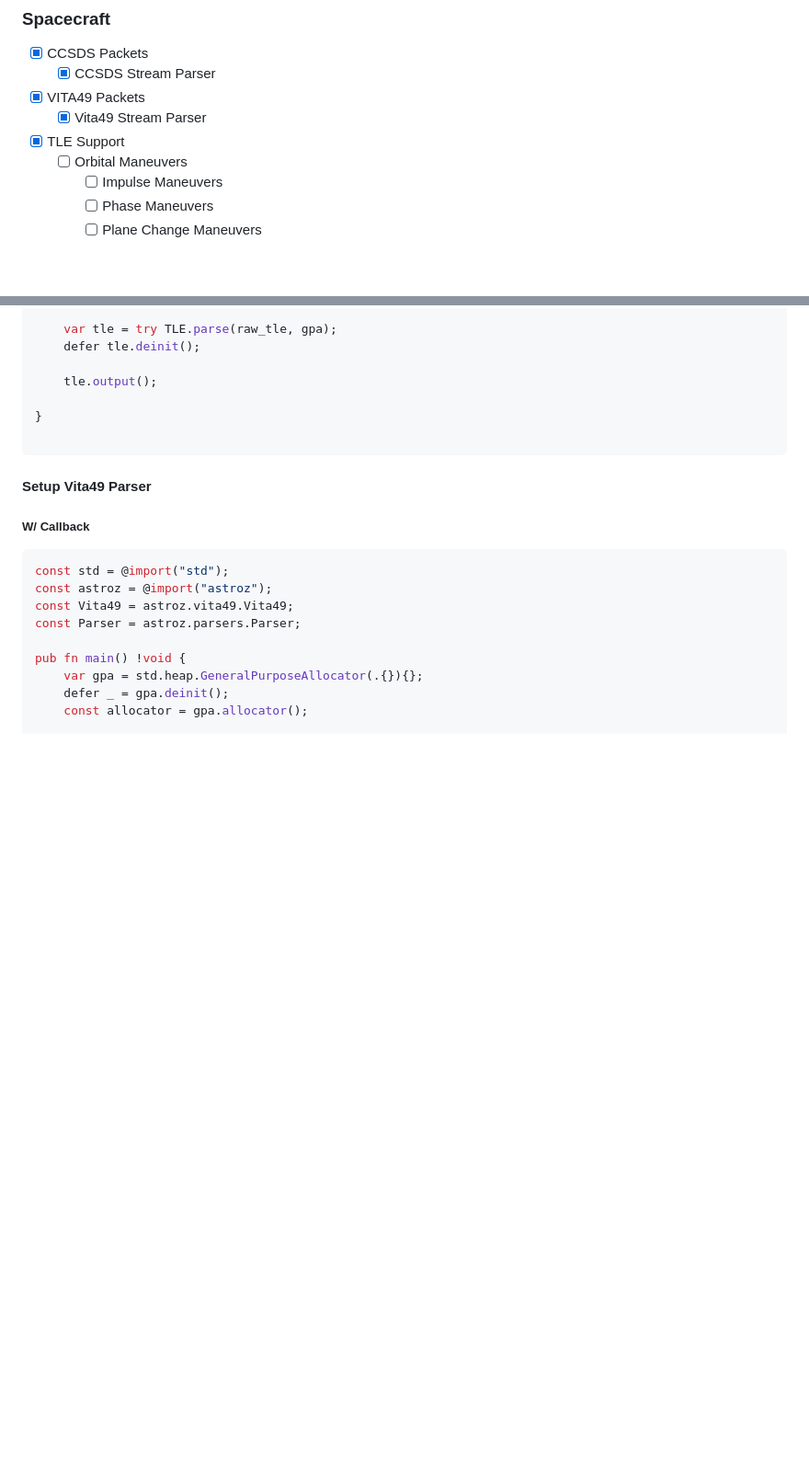
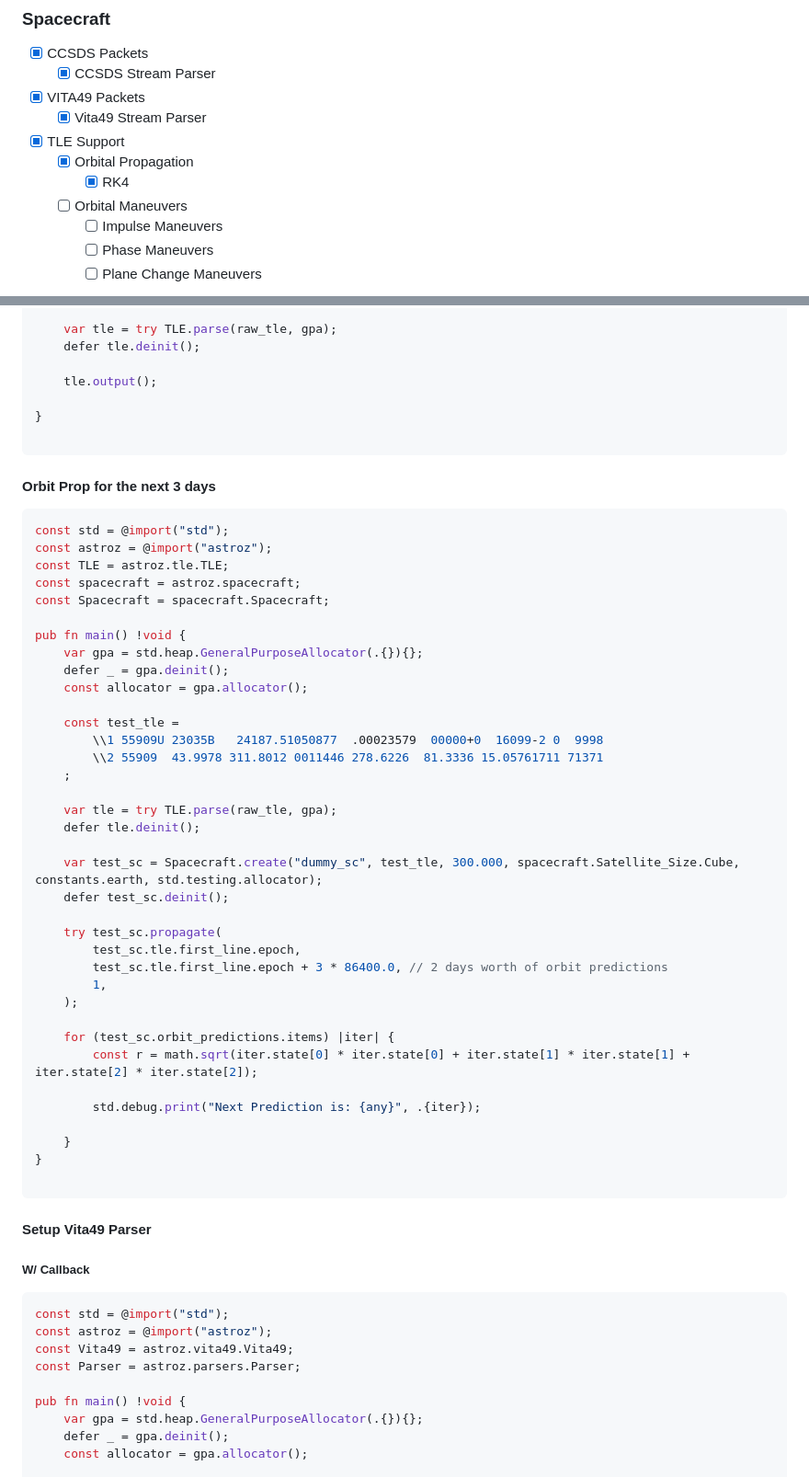
Before and after one commit to ATTron/astroz, a Markdown page: README.md, 2 parts joined by grey strips. Shown at 92% size. Drawn GitHub-style; blank space fills up the shorter version.

Commit message:
add orbit prop to readme

````diff
--- a/README.md
+++ b/README.md
@@ -15,6 +15,8 @@
 - [x] VITA49 Packets
   - [x] Vita49 Stream Parser
 - [x] TLE Support
+  - [x] Orbital Propagation
+    - [x] RK4
   - [ ] Orbital Maneuvers
     - [ ] Impulse Maneuvers
     - [ ] Phase Maneuvers
@@ -97,6 +99,47 @@ pub fn main() !void {
 
     tle.output();
 
+}
+
+```
+
+#### Orbit Prop for the next 3 days
+
+```zig
+const std = @import("std");
+const astroz = @import("astroz");
+const TLE = astroz.tle.TLE;
+const spacecraft = astroz.spacecraft;
+const Spacecraft = spacecraft.Spacecraft;
+
+pub fn main() !void {
+    var gpa = std.heap.GeneralPurposeAllocator(.{}){};
+    defer _ = gpa.deinit();
+    const allocator = gpa.allocator();
+
+    const test_tle =
+        \\1 55909U 23035B   24187.51050877  .00023579  00000+0  16099-2 0  9998
+        \\2 55909  43.9978 311.8012 0011446 278.6226  81.3336 15.05761711 71371
+    ;
+
+    var tle = try TLE.parse(raw_tle, gpa);
+    defer tle.deinit();
+
+    var test_sc = Spacecraft.create("dummy_sc", test_tle, 300.000, spacecraft.Satellite_Size.Cube, constants.earth, std.testing.allocator);
+    defer test_sc.deinit();
+
+    try test_sc.propagate(
+        test_sc.tle.first_line.epoch,
+        test_sc.tle.first_line.epoch + 3 * 86400.0, // 2 days worth of orbit predictions
+        1,
+    );
+
+    for (test_sc.orbit_predictions.items) |iter| {
+        const r = math.sqrt(iter.state[0] * iter.state[0] + iter.state[1] * iter.state[1] + iter.state[2] * iter.state[2]);
+
+        std.debug.print("Next Prediction is: {any}", .{iter});
+
+    }
 }
 
 ```
````
